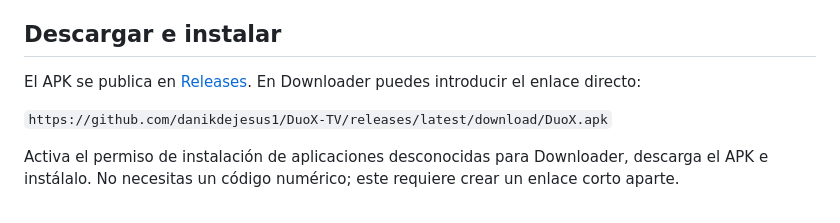
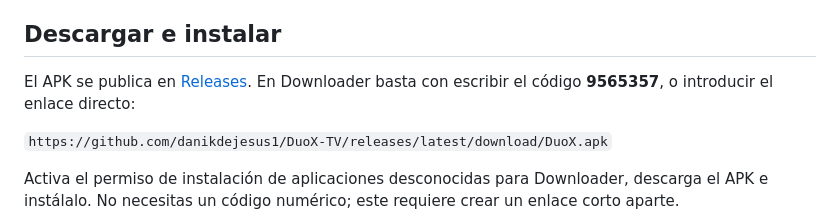
Before and after one commit to danikdejesus1/DuoX-TV, a Markdown page: README.md, the part around the change. GitHub-like rendering.

```diff
--- a/README.md
+++ b/README.md
@@ -12,7 +12,7 @@
 
 ## Descargar e instalar
 
-El APK se publica en [Releases](https://github.com/danikdejesus1/DuoX-TV/releases). En Downloader puedes introducir el enlace directo:
+El APK se publica en [Releases](https://github.com/danikdejesus1/DuoX-TV/releases). En Downloader basta con escribir el código **9565357**, o introducir el enlace directo:
 
 `https://github.com/danikdejesus1/DuoX-TV/releases/latest/download/DuoX.apk`
 
```
